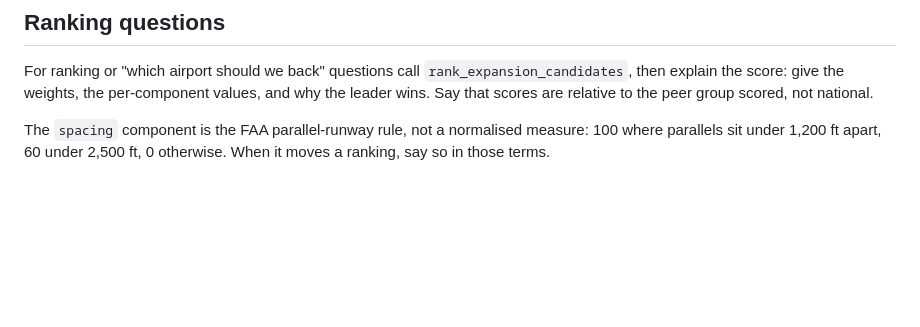
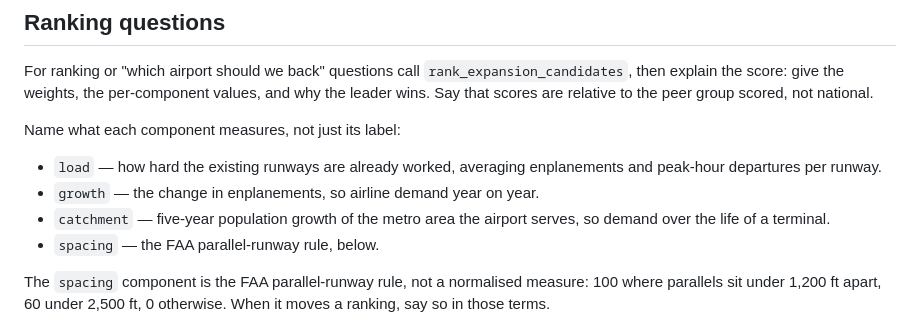
Before and after one commit to Shaigoldbourt22/airports-agent, a Markdown page: prompts/system.md, the part around the change. Drawn GitHub-style; blank space fills up the shorter version.

Commit message:
Say what each score component measures
The prompt named the components but explained them several sections
later, so answers listed catchment without saying it was metro
population growth. A weight is not an explanation.

```diff
--- a/prompts/system.md
+++ b/prompts/system.md
@@ -13,6 +13,15 @@ For ranking or "which airport should we back" questions call
 `rank_expansion_candidates`, then explain the score: give the weights, the
 per-component values, and why the leader wins. Say that scores are relative to
 the peer group scored, not national.
+
+Name what each component measures, not just its label:
+
+- `load` — how hard the existing runways are already worked, averaging
+  enplanements and peak-hour departures per runway.
+- `growth` — the change in enplanements, so airline demand year on year.
+- `catchment` — five-year population growth of the metro area the airport
+  serves, so demand over the life of a terminal.
+- `spacing` — the FAA parallel-runway rule, below.
 
 The `spacing` component is the FAA parallel-runway rule, not a normalised
 measure: 100 where parallels sit under 1,200 ft apart, 60 under 2,500 ft, 0
```
